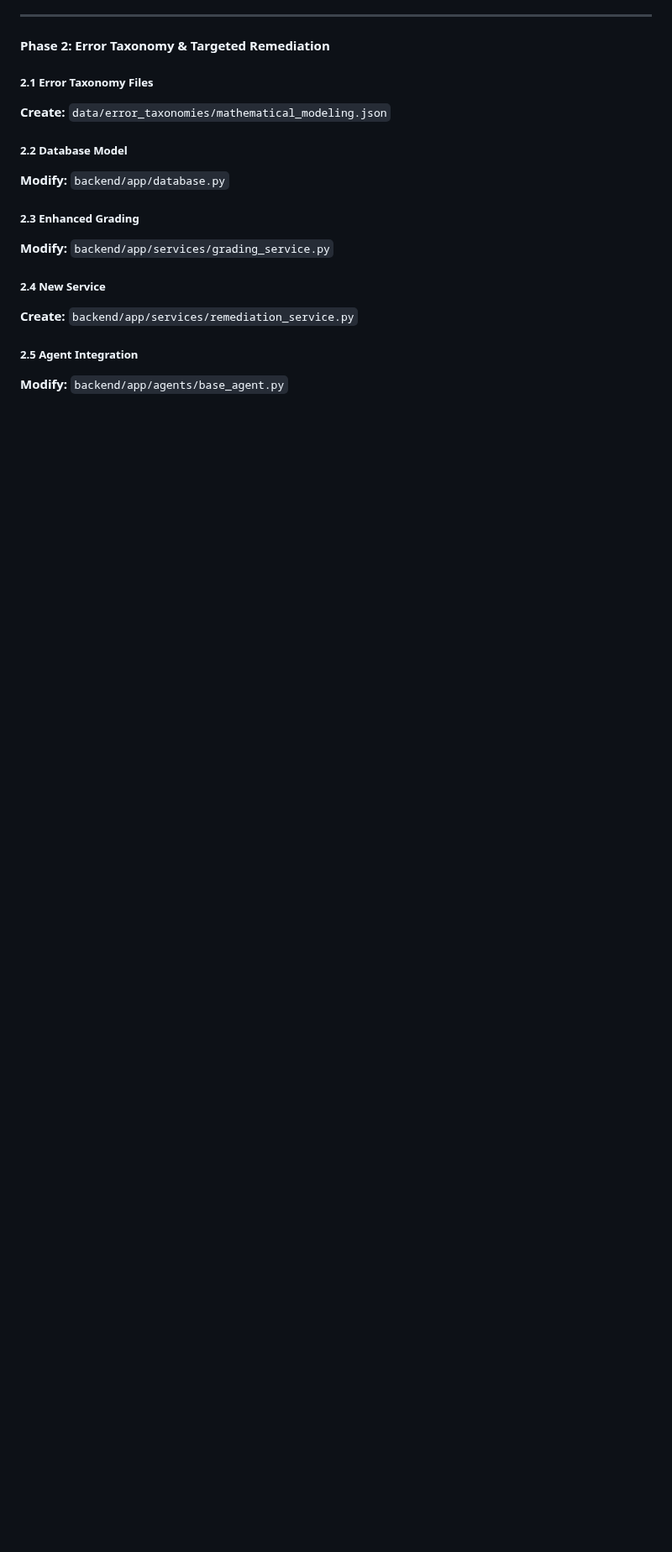
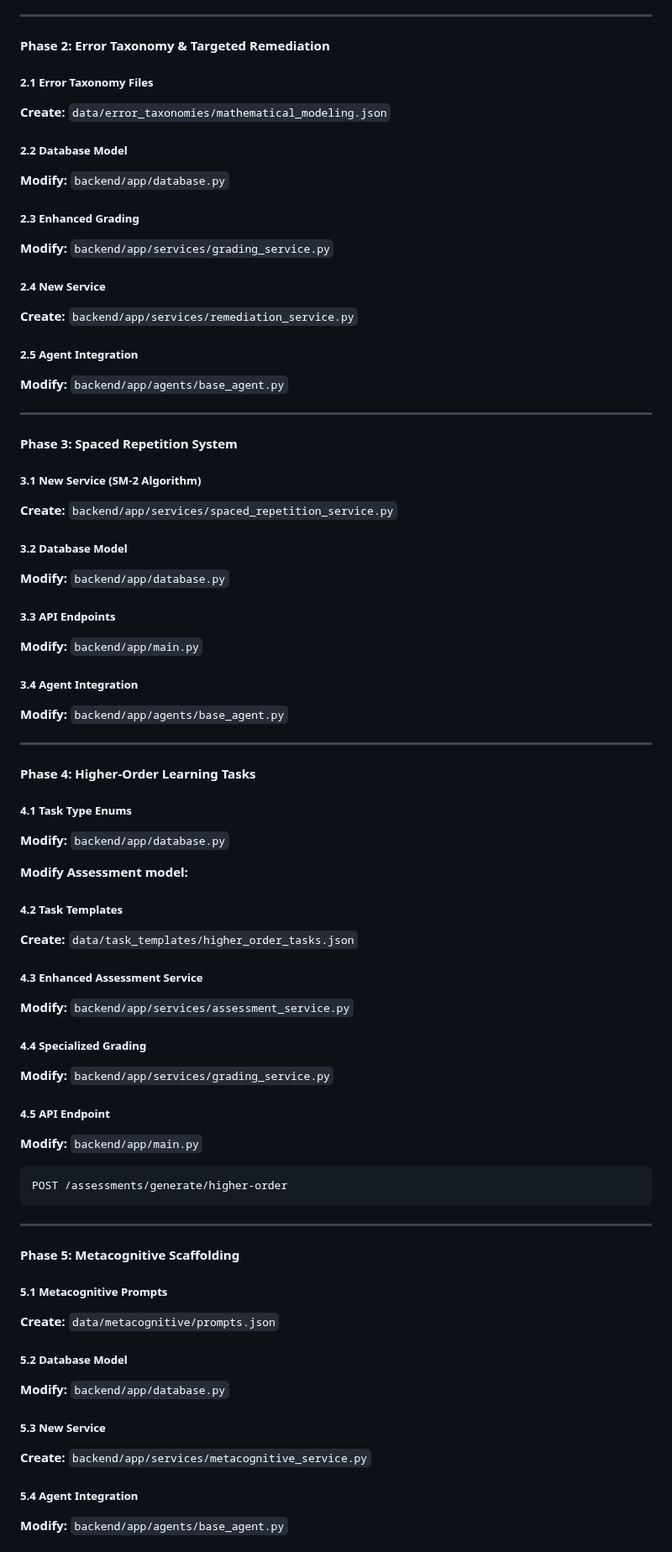
Before and after one commit to JorgeMoragaCalvo/theses-impl, a Markdown page: README.md, the part around one of its changes. Shown at 84% size. Drawn GitHub-style; blank space fills up the shorter version.

````diff
--- a/README.md
+++ b/README.md
@@ -88,3 +90,74 @@
 ##### 2.5 Agent Integration
 
 **Modify:** `backend/app/agents/base_agent.py`
+
+---
+
+#### Phase 3: Spaced Repetition System
+
+##### 3.1 New Service (SM-2 Algorithm)
+
+**Create:** `backend/app/services/spaced_repetition_service.py`
+
+##### 3.2 Database Model
+
+**Modify:** `backend/app/database.py`
+
+##### 3.3 API Endpoints
+
+**Modify:** `backend/app/main.py`
+
+##### 3.4 Agent Integration
+
+**Modify:** `backend/app/agents/base_agent.py`
+
+---
+
+#### Phase 4: Higher-Order Learning Tasks
+
+##### 4.1 Task Type Enums
+
+**Modify:** `backend/app/database.py`
+
+**Modify Assessment model:**
+
+##### 4.2 Task Templates
+
+**Create:** `data/task_templates/higher_order_tasks.json`
+
+##### 4.3 Enhanced Assessment Service
+
+**Modify:** `backend/app/services/assessment_service.py`
+
+##### 4.4 Specialized Grading
+
+**Modify:** `backend/app/services/grading_service.py`
+
+##### 4.5 API Endpoint
+
+**Modify:** `backend/app/main.py`
+
+```python
+POST /assessments/generate/higher-order
+```
+
+---
+
+#### Phase 5: Metacognitive Scaffolding
+
+##### 5.1 Metacognitive Prompts
+
+**Create:** `data/metacognitive/prompts.json`
+
+##### 5.2 Database Model
+
+**Modify:** `backend/app/database.py`
+
+##### 5.3 New Service
+
+**Create:** `backend/app/services/metacognitive_service.py`
+
+##### 5.4 Agent Integration
+
+**Modify:** `backend/app/agents/base_agent.py`
+
````
Also changed, not shown: other parts of README.md (+56 -0 lines).
